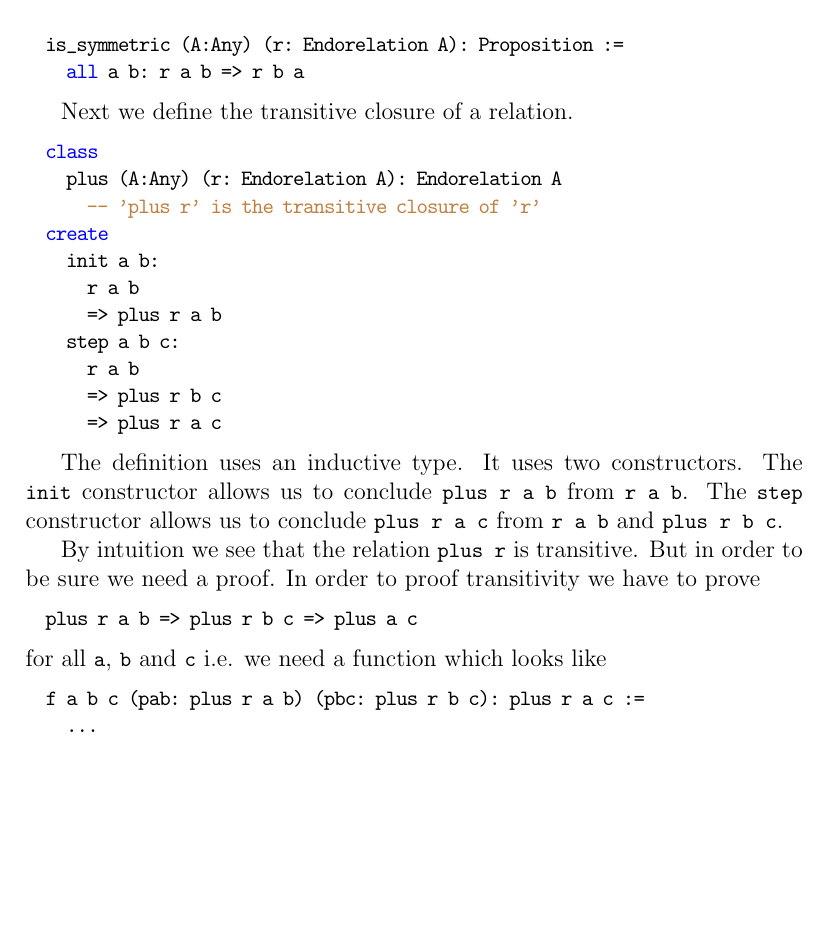
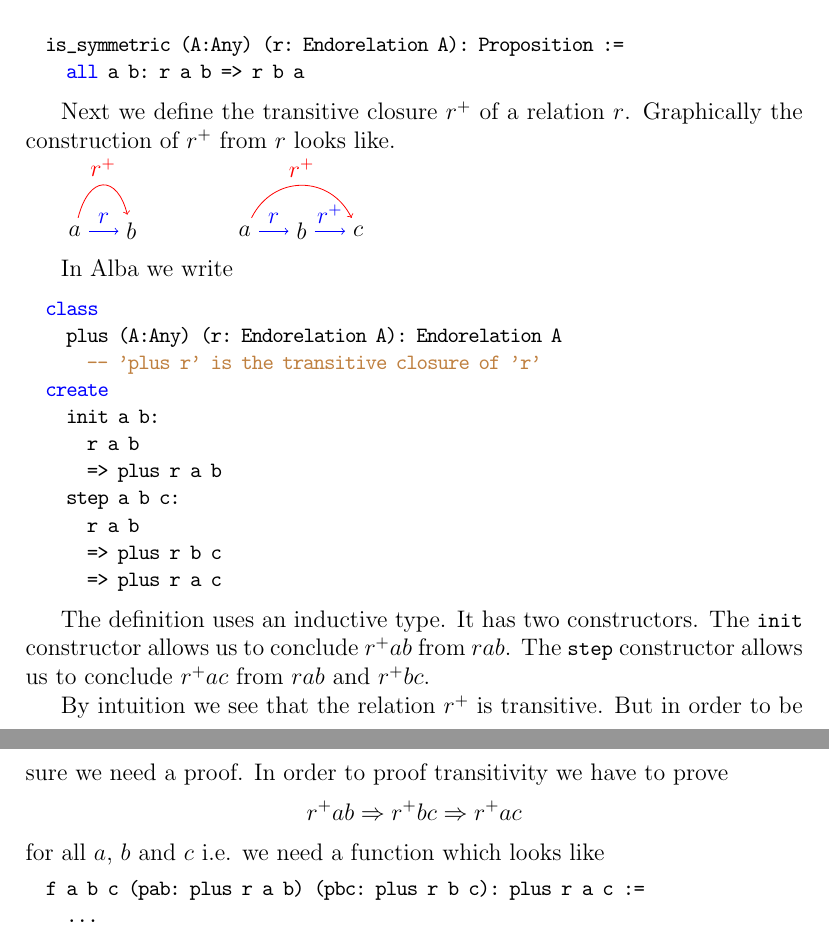
Before and after one commit to hbr/tex_alba_design, a LaTeX thesis (main_alba_design.tex, which reads certprog.tex): part of page 108 of 163 before the commit and two parts of pages 108 and 109 of 163 after it, the two joined at a grey line, cut so that both start at the same text, the shorter picture padded with empty space. Compiled offline with pdfLaTeX.

Commit message:
Added some graphics to display relations
	modified:   certprog.tex
	modified:   tex_macros.tex

```diff
--- a/certprog.tex
+++ b/certprog.tex
@@ -538,7 +538,30 @@ reflexive, transitive and symmetric.
 \end{alba}
 
 
-Next we define the transitive closure of a relation.
+Next we define the transitive closure $r^+$ of a relation $r$. Graphically the
+construction of $r^+$ from $r$ looks like.
+
+\begin{tikzpicture}
+  \node (a0) at (0,0) {$a$};
+  \node (b0) at (1,0) {$b$};
+
+  \node (a) at (3,0) {$a$};
+  \node (b) at (4,0) {$b$};
+  \node (c) at (5,0) {$c$};
+
+  \draw [->,blue] (a0) edge node[above]{$r$} (b0);
+  \draw [->,red]
+     (a0)
+     .. controls (0.25,1) and (0.75,1)
+     .. node[above] {$r^+$} (b0);
+
+  \path[->,blue] (a) edge node[above] {$r$} (b);
+  \path[->,blue] (b) edge node[above] {$r^+$}    (c);
+  \draw[->,red]  (a) .. controls (3.5,1) and (4.5,1) ..  node[above] {$r^+$}  (c);
+\end{tikzpicture}
+
+
+In Alba we write
 
 \begin{alba}
   class
@@ -554,21 +577,20 @@ Next we define the transitive closure of a relation.
       => plus r a c
 \end{alba}
 
-The definition uses an inductive type. It uses two constructors. The
-\code{init} constructor allows us to conclude \code{plus r a b} from \code{r a
-  b}.
-The \code{step} constructor allows us to conclude \code{plus r a c} from
-\code{r a b} and \code{plus r b c}.
+The definition uses an inductive type. It has two constructors. The
+\code{init} constructor allows us to conclude $r^+ a b$ from $r a b$.  The
+\code{step} constructor allows us to conclude $r^+ a c$ from $r a b$ and $r^+
+b c$.
 
-By intuition we see that the relation \code{plus r} is transitive. But in
+By intuition we see that the relation $r^+$ is transitive. But in
 order to be sure we need a proof. In order to proof transitivity we have to
 prove
 %
-\begin{alba}
-  plus r a b => plus r b c => plus a c
-\end{alba}
+$$
+ r^+ a b \imp r^+ b c \imp r^+ a c
+$$
 %
-for all \code{a}, \code{b} and \code{c}
+for all $a$, $b$ and $c$
 i.e. we need a function which looks like
 %
 \begin{alba}
```
Also changed, not shown: tex_macros.tex (+1 -0 lines), certprog.tex (16 more changed lines).
